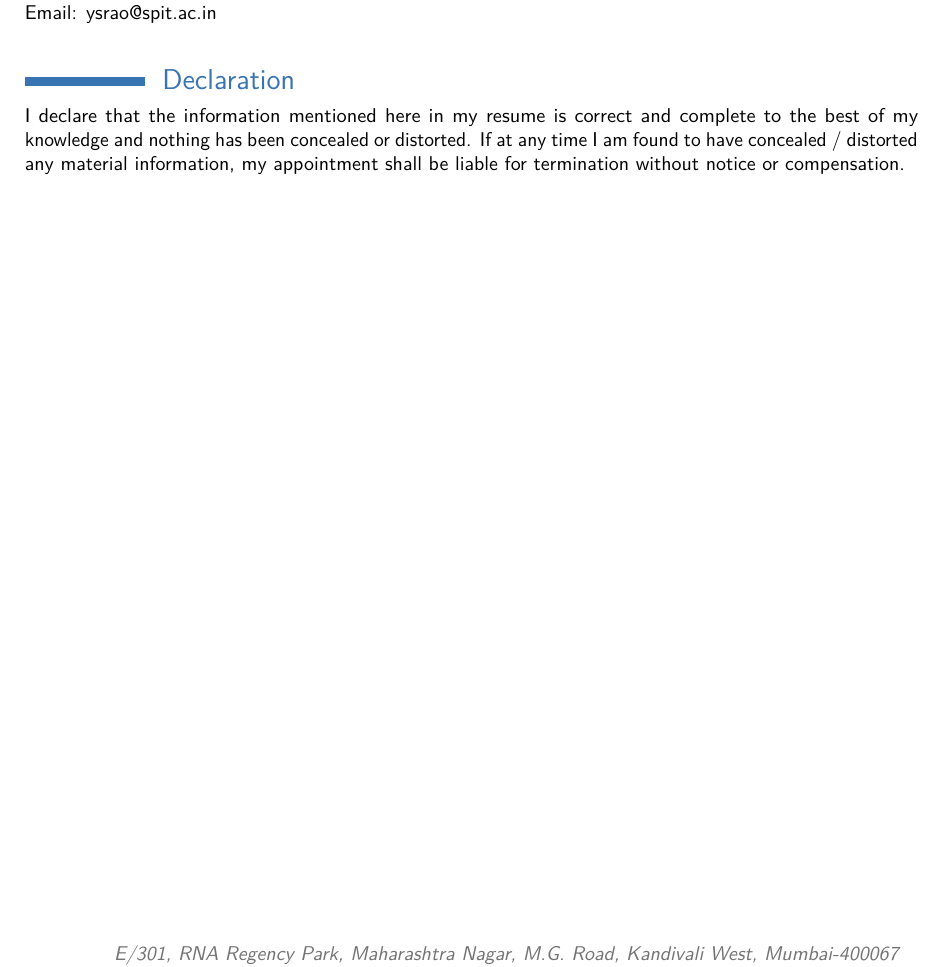
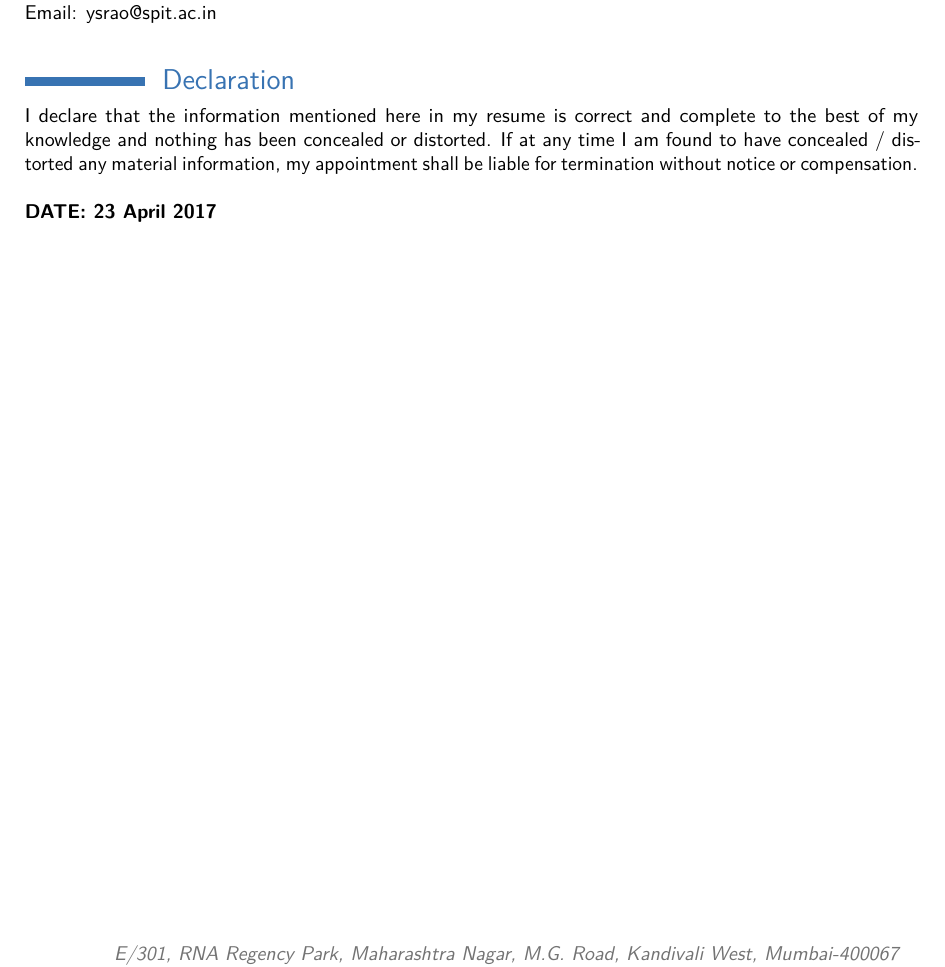
Before and after one commit to MadhavWagh/MadhavWagh_Resume, a LaTeX CV (MadhavWagh_Resume.tex): part of page 3 of 3, cut so that both start at the same text. Compiled offline with pdfLaTeX.

Commit message:
Add Date

```diff
--- a/MadhavWagh_Resume.tex
+++ b/MadhavWagh_Resume.tex
@@ -230,7 +230,9 @@ Email: ysrao@spit.ac.in   \\
 
 \section{Declaration}
  I declare that the information mentioned here in my resume is correct and complete to the best of my knowledge and nothing has been concealed or distorted.
-If at any time I am found to have concealed / distorted any material information, my appointment shall be liable for termination without notice or compensation.
+If at any time I am found to have concealed / distorted any material information, my appointment shall be liable for termination without notice or compensation. \\
 
 
+\textbf{DATE: 23 April 2017}
+
 \end{document}
```
Also changed, not shown: MadhavWagh_Resume.pdf, 2 other files.
